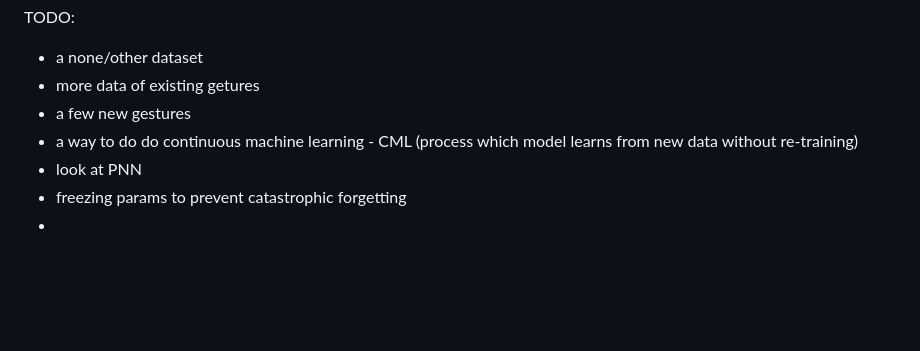
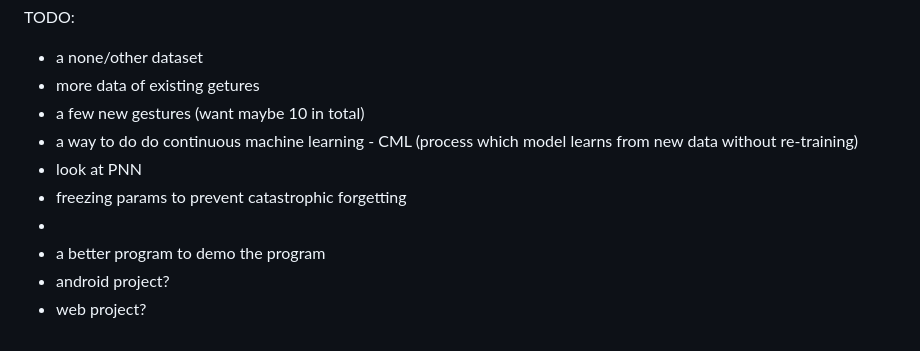
Before and after one commit to D3rrickLa/machine_learning_tfnmp, a Markdown page: model/note.md, the part around the change. Drawn GitHub-style; blank space fills up the shorter version.

Commit message:
updated notes.md

```diff
--- a/model/note.md
+++ b/model/note.md
@@ -225,8 +225,11 @@ this got a test loss/acc of 0.28 and 0.93
 TODO:
 - a none/other dataset
 - more data of existing getures
-- a few new gestures
+- a few new gestures (want maybe 10 in total)
 - a way to do do continuous machine learning - CML (process which model learns from new data without re-training)
  - look at PNN
  - freezing params to prevent catastrophic forgetting
  -
+- a better program to demo the program
+- android project?
+- web project?
```
